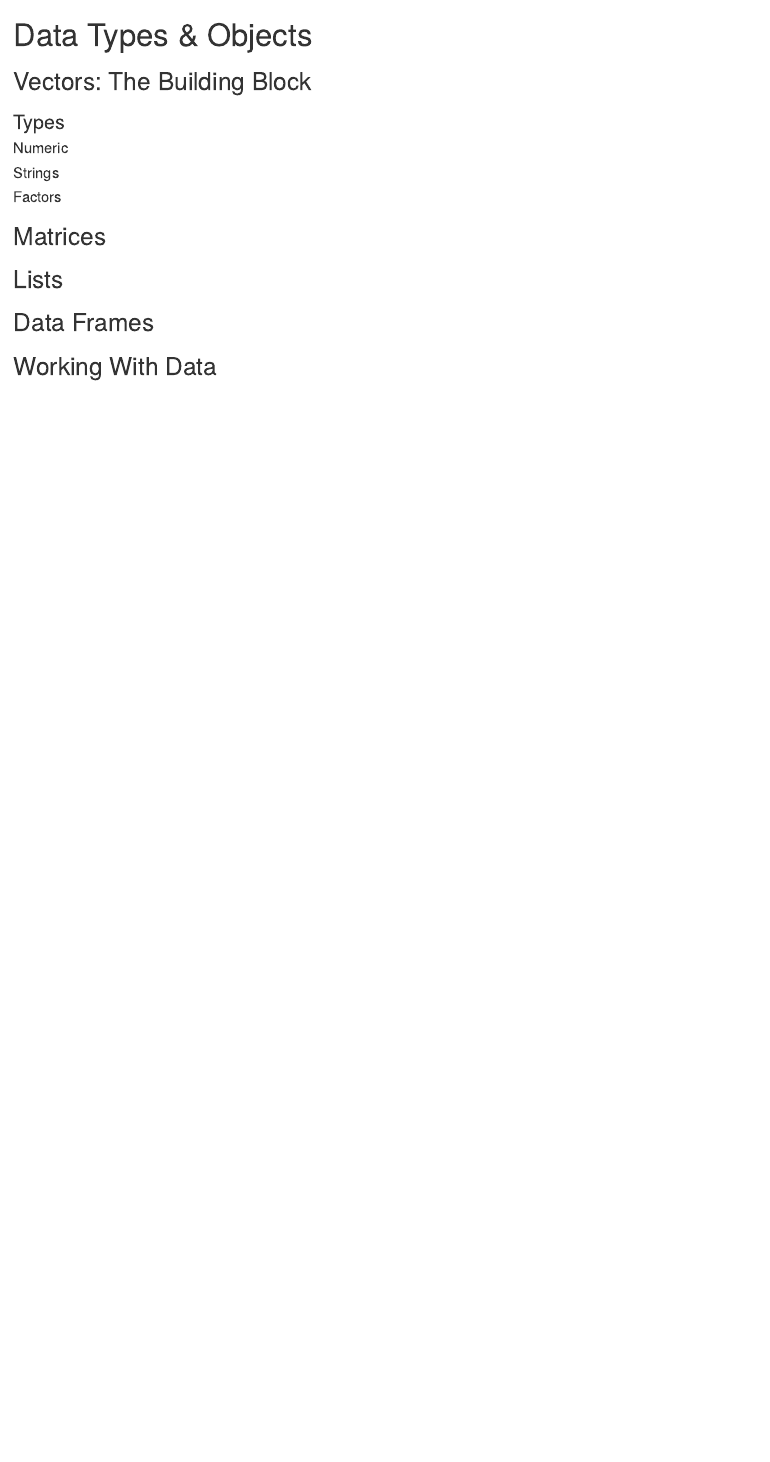
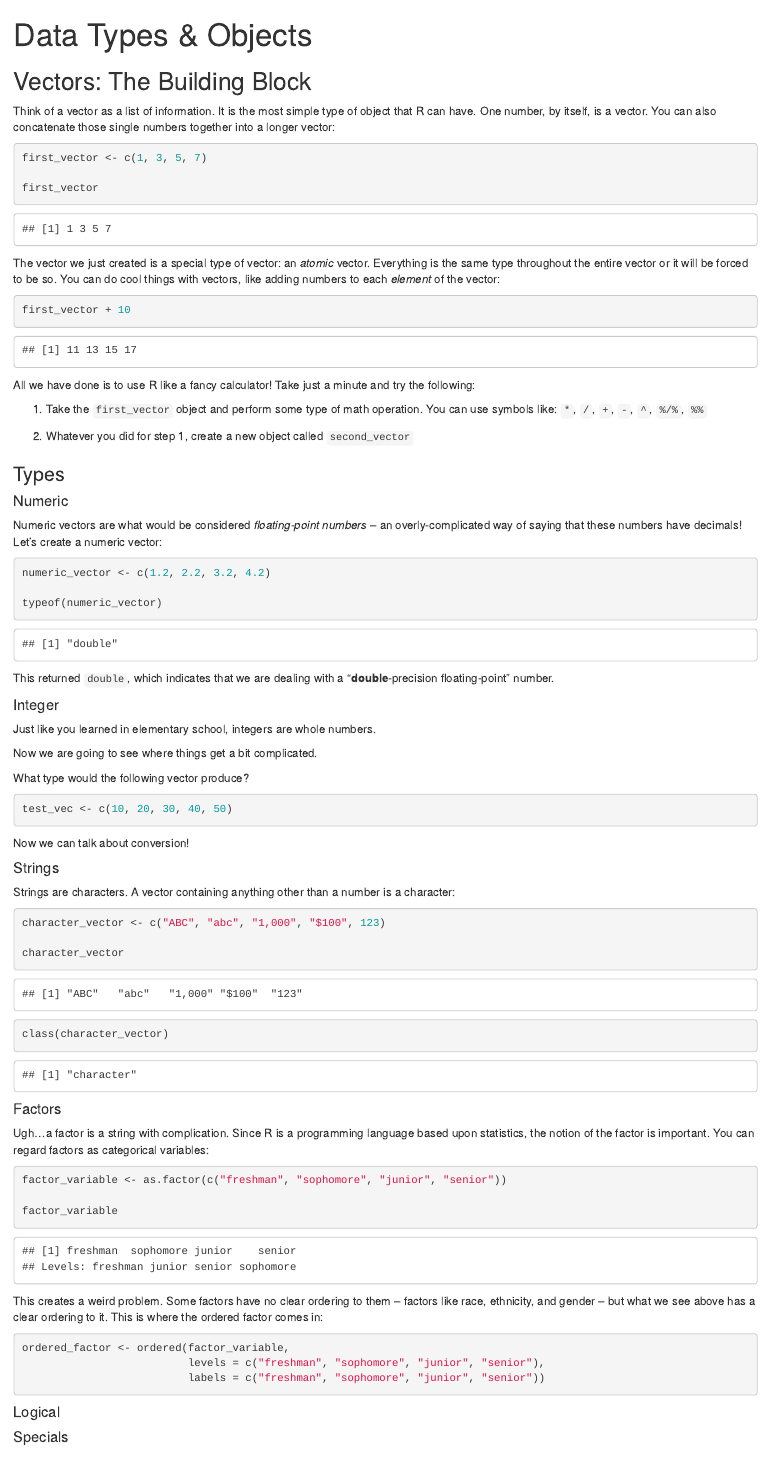
Before and after one commit to saberry/programming_intro, an R Markdown document (data_types_objects.rmd): the page in a window 1100 px wide, from its top. Rendered offline with R 4.5, knitr and Pandoc, with nearby package versions.

Commit message:
data types update

````diff
--- a/data_types_objects.rmd
+++ b/data_types_objects.rmd
@@ -5,13 +5,91 @@ output: html_document
 
 ## Vectors: The Building Block
 
+Think of a vector as a list of information. It is the most simple type of object that R can have. One number, by itself, is a vector. You can also concatenate those single numbers together into a longer vector:
+
+```{r}
+first_vector <- c(1, 3, 5, 7)
+
+first_vector
+```
+
+The vector we just created is a special type of vector: an *atomic* vector. Everything is the same type throughout the entire vector or it will be forced to be so. You can do cool things with vectors, like adding numbers to each *element* of the vector:
+
+```{r}
+first_vector + 10
+```
+
+All we have done is to use R like a fancy calculator! Take just a minute and try the following:
+
+1. Take the `first_vector` object and perform some type of math operation. You can use symbols like: `*`, `/`, `+`,  `-`, `^`, `%/%`, `%%`
+
+2. Whatever you did for step 1, create a new object called `second_vector`
+
+
 ### Types
 
 #### Numeric
 
+Numeric vectors are what would be considered *floating-point numbers* -- an overly-complicated way of saying that these numbers have decimals! Let's create a numeric vector:
+
+```{r}
+numeric_vector <- c(1.2, 2.2, 3.2, 4.2)
+
+typeof(numeric_vector)
+```
+
+This returned `double`, which indicates that we are dealing with a "**double**-precision floating-point" number.
+
+#### Integer
+
+Just like you learned in elementary school, integers are whole numbers.
+
+Now we are going to see where things get a bit complicated.
+
+What type would the following vector produce?
+
+```{r}
+test_vec <- c(10, 20, 30, 40, 50)
+```
+
+Now we can talk about conversion!
+
 #### Strings
 
+Strings are characters. A vector containing anything other than a number is a character:
+
+```{r}
+character_vector <- c("ABC", "abc", "1,000", "$100", 123)
+
+character_vector
+
+class(character_vector)
+```
+
+
 #### Factors
+
+Ugh...a factor is a string with complication. Since R is a programming language based upon statistics, the notion of the factor is important. You can regard factors as categorical variables:
+
+```{r}
+factor_variable <- as.factor(c("freshman", "sophomore", "junior", "senior"))
+
+factor_variable
+```
+
+This creates a weird problem. Some factors have no clear ordering to them -- factors like race, ethnicity, and gender -- but what we see above has a clear ordering to it. This is where the ordered factor comes in:
+
+```{r}
+ordered_factor <- ordered(factor_variable,
+                          levels = c("freshman", "sophomore", "junior", "senior"),
+                          labels = c("freshman", "sophomore", "junior", "senior"))
+```
+
+
+
+#### Logical
+
+#### Specials
 
 ## Matrices
 
````
